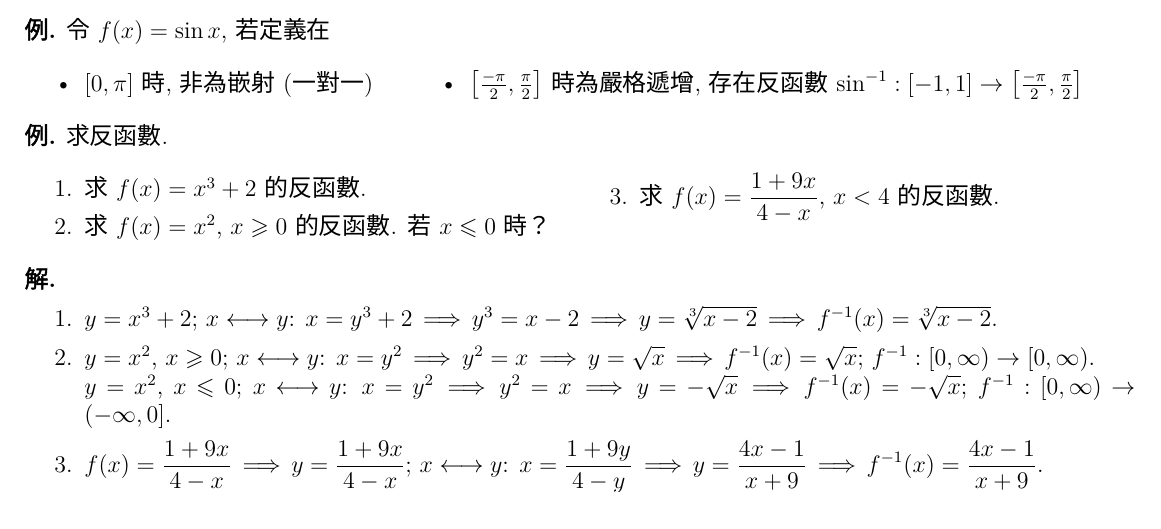
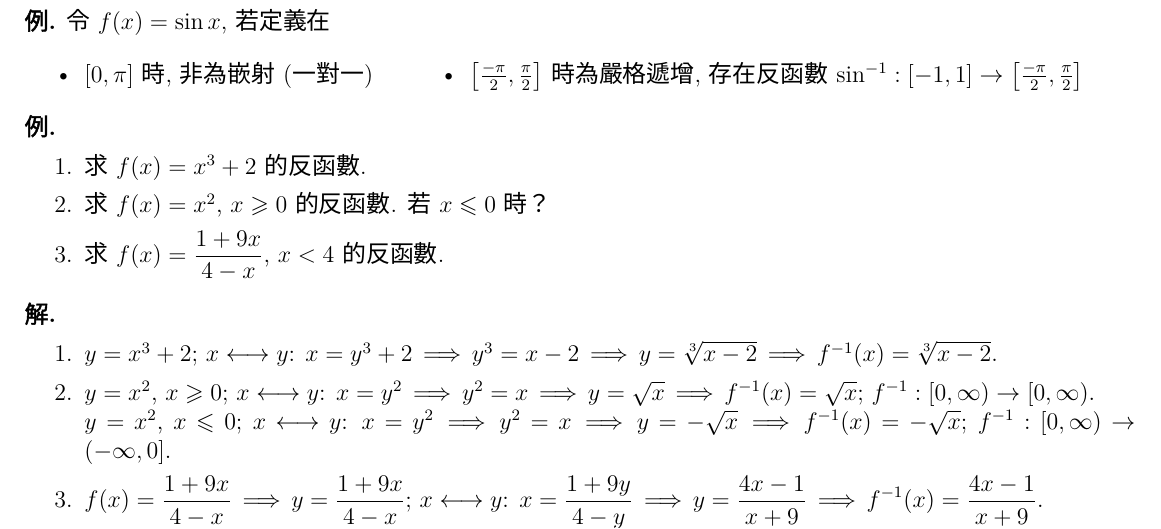
Before and after one commit to chang-ye-tu/calc, a LaTeX document (note/note00.tex): part of page 7 of 13, cut so that both start at the same text. Compiled offline with XeLaTeX; a missing font is replaced by an installed copy or a similar font.

Commit message:
Update note00.pdf

```diff
--- a/note/note00.tex
+++ b/note/note00.tex
@@ -528,15 +528,16 @@
   \end{multicols}
 \end{ex}
 
-\begin{ex} 求反函數.
-  \setlength{\columnsep}{-0mm}
-  \begin{multicols}{2}
+\begin{ex}
+  %\setlength{\columnsep}{-0mm}
+  %\begin{multicols}{2}
     \begin{enumerate}\setlength\itemsep{0em}
+      \item[]
       \item 求 $f(x) = x^3 + 2$ 的反函數.
       \item 求 $f(x) = x^2$, $x\geqslant 0$ 的反函數. 若 $x\leqslant 0$ 時？
       \item 求 $\ds f(x) = \frac{1 + 9 x}{4 - x}$, $x < 4$ 的反函數.
     \end{enumerate}
-  \end{multicols}
+  %\end{multicols}
 \end{ex}
 
 \begin{sol}
```
Also changed, not shown: note/note01.tex (+1 -1 lines), note/note00.pdf, note/note01.pdf, note/note00.tex (4 more changed lines).
